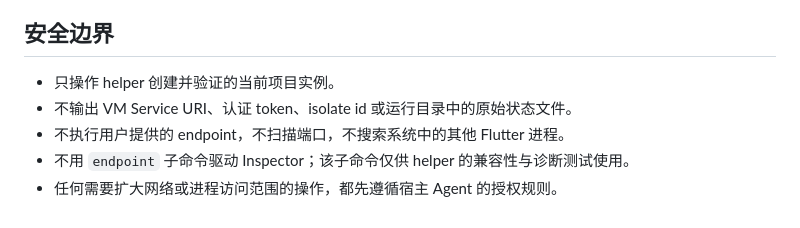
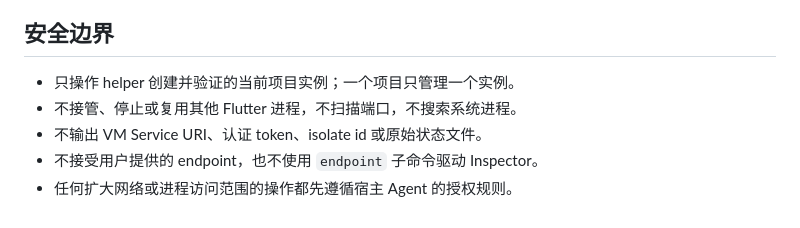
Before and after one commit to foxman2/flutter_mvvm_skill, a Markdown page: project-skills/flutter-mvvm-inspector/SKILL.md, the part around one of its changes. Rendered like a GitHub page.

```diff
--- a/project-skills/flutter-mvvm-inspector/SKILL.md
+++ b/project-skills/flutter-mvvm-inspector/SKILL.md
@@ -77,8 +57,8 @@ helper 会重新验证受管 VM Service，检查全部非 system isolate，按 I
 
 ## 安全边界
 
-- 只操作 helper 创建并验证的当前项目实例。
-- 不输出 VM Service URI、认证 token、isolate id 或运行目录中的原始状态文件。
-- 不执行用户提供的 endpoint，不扫描端口，不搜索系统中的其他 Flutter 进程。
-- 不用 `endpoint` 子命令驱动 Inspector；该子命令仅供 helper 的兼容性与诊断测试使用。
-- 任何需要扩大网络或进程访问范围的操作，都先遵循宿主 Agent 的授权规则。
+- 只操作 helper 创建并验证的当前项目实例；一个项目只管理一个实例。
+- 不接管、停止或复用其他 Flutter 进程，不扫描端口，不搜索系统进程。
+- 不输出 VM Service URI、认证 token、isolate id 或原始状态文件。
+- 不接受用户提供的 endpoint，也不使用 `endpoint` 子命令驱动 Inspector。
+- 任何扩大网络或进程访问范围的操作都先遵循宿主 Agent 的授权规则。
```
Also changed, not shown: other parts of project-skills/flutter-mvvm-inspector/SKILL.md (+32 -52 lines).
